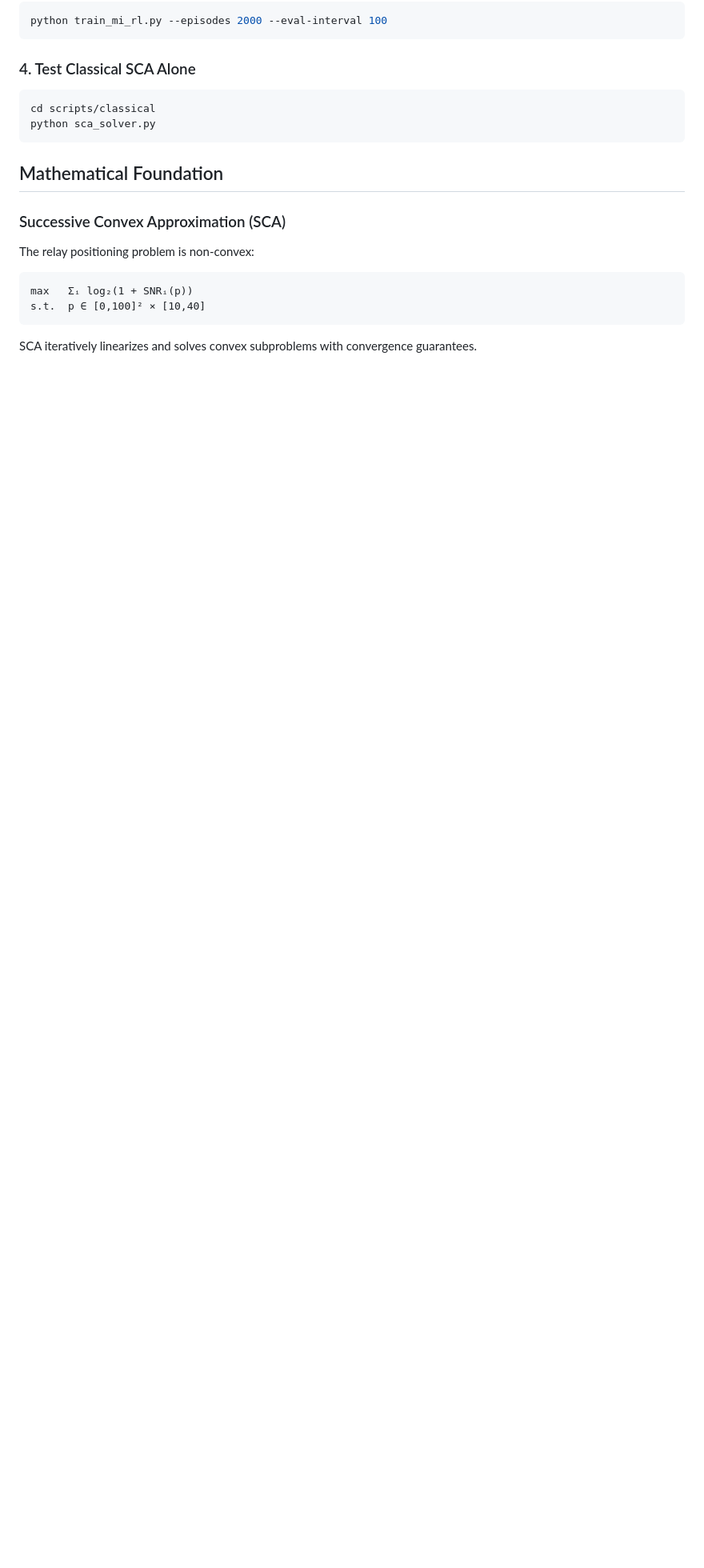
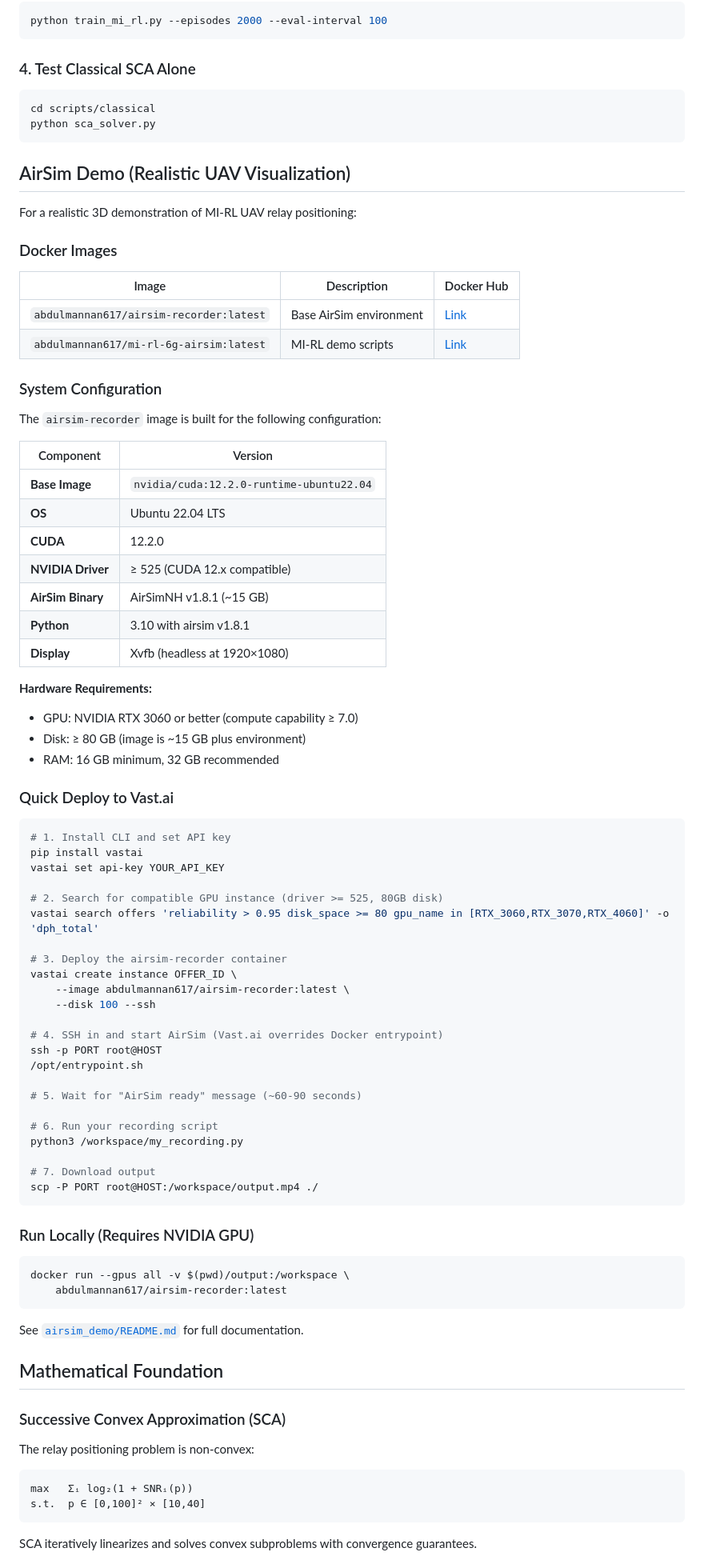
Before and after one commit to abdul-mannan-khan/vla_6g_tvt, a Markdown page: README.md, the part around one of its changes. Shown at 80% size. GitHub-like rendering; blank space fills up the shorter version.

````diff
--- a/README.md
+++ b/README.md
@@ -85,6 +91,73 @@ cd scripts/classical
 python sca_solver.py
 ```
 
+## AirSim Demo (Realistic UAV Visualization)
+
+For a realistic 3D demonstration of MI-RL UAV relay positioning:
+
+### Docker Images
+
+| Image | Description | Docker Hub |
+|-------|-------------|------------|
+| `abdulmannan617/airsim-recorder:latest` | Base AirSim environment | [Link](https://hub.docker.com/r/abdulmannan617/airsim-recorder) |
+| `abdulmannan617/mi-rl-6g-airsim:latest` | MI-RL demo scripts | [Link](https://hub.docker.com/r/abdulmannan617/mi-rl-6g-airsim) |
+
+### System Configuration
+
+The `airsim-recorder` image is built for the following configuration:
+
+| Component | Version |
+|-----------|---------|
+| **Base Image** | `nvidia/cuda:12.2.0-runtime-ubuntu22.04` |
+| **OS** | Ubuntu 22.04 LTS |
+| **CUDA** | 12.2.0 |
+| **NVIDIA Driver** | ≥ 525 (CUDA 12.x compatible) |
+| **AirSim Binary** | AirSimNH v1.8.1 (~15 GB) |
+| **Python** | 3.10 with airsim v1.8.1 |
+| **Display** | Xvfb (headless at 1920×1080) |
+
+**Hardware Requirements:**
+- GPU: NVIDIA RTX 3060 or better (compute capability ≥ 7.0)
+- Disk: ≥ 80 GB (image is ~15 GB plus environment)
+- RAM: 16 GB minimum, 32 GB recommended
+
+### Quick Deploy to Vast.ai
+
+```bash
+# 1. Install CLI and set API key
+pip install vastai
+vastai set api-key YOUR_API_KEY
+
+# 2. Search for compatible GPU instance (driver >= 525, 80GB disk)
+vastai search offers 'reliability > 0.95 disk_space >= 80 gpu_name in [RTX_3060,RTX_3070,RTX_4060]' -o 'dph_total'
+
+# 3. Deploy the airsim-recorder container
+vastai create instance OFFER_ID \
+    --image abdulmannan617/airsim-recorder:latest \
+    --disk 100 --ssh
+
+# 4. SSH in and start AirSim (Vast.ai overrides Docker entrypoint)
+ssh -p PORT root@HOST
+/opt/entrypoint.sh
+
+# 5. Wait for "AirSim ready" message (~60-90 seconds)
+
+# 6. Run your recording script
+python3 /workspace/my_recording.py
+
+# 7. Download output
+scp -P PORT root@HOST:/workspace/output.mp4 ./
+```
+
+### Run Locally (Requires NVIDIA GPU)
+
+```bash
+docker run --gpus all -v $(pwd)/output:/workspace \
+    abdulmannan617/airsim-recorder:latest
+```
+
+See [`airsim_demo/README.md`](airsim_demo/README.md) for full documentation.
+
 ## Mathematical Foundation
 
 ### Successive Convex Approximation (SCA)
````
Also changed, not shown: other parts of README.md (+6 -0 lines), airsim_demo/README.md (added, +100 -0 lines), airsim_demo/STATE_RECOVERY.md (added, +70 -0 lines).
